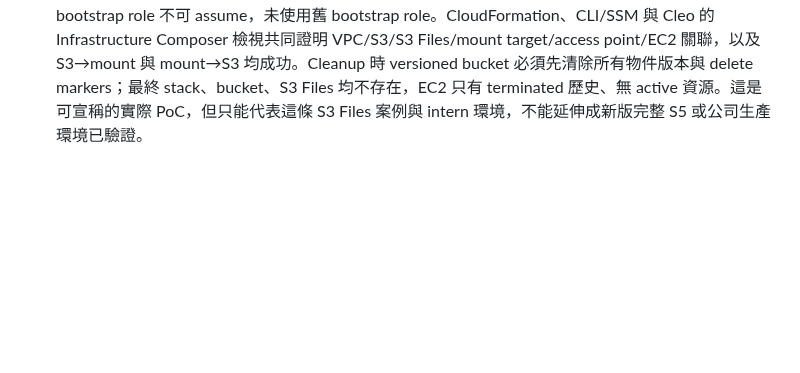
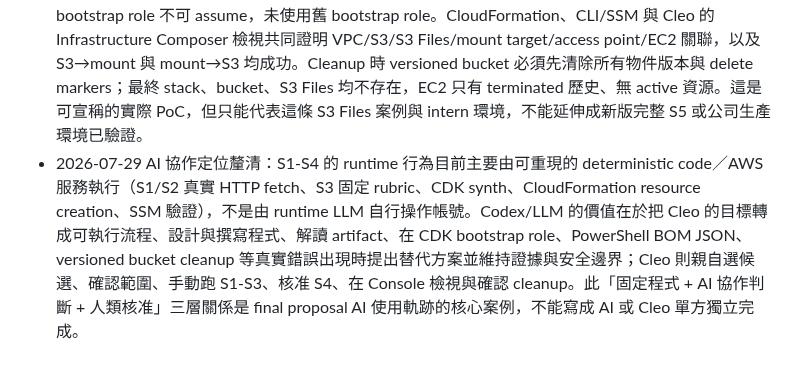
Before and after one commit to gt52bts-dotcom/internship-tech-radar, a Markdown page: PROJECT_MEMORY.md, the part around the change. Drawn GitHub-style; blank space fills up the shorter version.

Commit message:
Record AI and deterministic PoC roles

```diff
--- a/PROJECT_MEMORY.md
+++ b/PROJECT_MEMORY.md
@@ -195,3 +195,4 @@ Mentor 於 2026-07-24 補充：最終部會實習成果簡報可用電梯簡報
 - 2026-07-29 S3/S4 本機切片已新增：S3 只吃 S2 artifact 與 human shortlist request，沒有 shortlist 就停在 `needs_human_shortlist`；固定 rubric 為 technical_value 0.35、adoption_prerequisites 0.25、verifiability 0.25、risk_and_stop_conditions 0.15，成本不列入技術分數。S4 只吃 S3 artifact，預設產生低風險 validation artifact，不建立 AWS resources；paid PoC 必須再通過 Region、USD 3、approved_by、automatic_poc_start=false 檢查。
 - 2026-07-29 使用者修正 S4 交付定義：S4 的最終目標是可在已登入的 `intern` AWS 帳號完成完整、受控的 PoC 部署、功能回驗與 cleanup，而非只留低風險 validator artifact。每次正式 PoC 前，系統必須先通知 Cleo S3 評估結果、候選、分數／信心、Region 與風險、預計資源、成本上限、成功條件與 cleanup；必須等 Cleo 在通知後明確核准才可執行 `cdk deploy` 或建立任何付費資源。S4 後續仍不得自動啟動付費 PoC，也不得跳過 CloudFormation 與 AWS Console 的人工回驗。
 - 2026-07-29 已完成一條新的實際 S1→S4 S3 Files PoC：Cleo 手動跑出的 S1/S2/S3 artifact 共用 run `direct-url-20260729-e330af79`，候選為官方 S3 Files 新聞、S3 score `3.85/5`、confidence `medium`、`recommend_s4=true`。S4 deployment context 保留三個 artifact SHA-256，stack/resource prefix 衍生自該 run；CDK synth 後以同一份 CloudFormation 模板建立新 stack，因既有 CDK bootstrap role 不可 assume，未使用舊 bootstrap role。CloudFormation、CLI/SSM 與 Cleo 的 Infrastructure Composer 檢視共同證明 VPC/S3/S3 Files/mount target/access point/EC2 關聯，以及 S3→mount 與 mount→S3 均成功。Cleanup 時 versioned bucket 必須先清除所有物件版本與 delete markers；最終 stack、bucket、S3 Files 均不存在，EC2 只有 terminated 歷史、無 active 資源。這是可宣稱的實際 PoC，但只能代表這條 S3 Files 案例與 intern 環境，不能延伸成新版完整 S5 或公司生產環境已驗證。
+- 2026-07-29 AI 協作定位釐清：S1-S4 的 runtime 行為目前主要由可重現的 deterministic code／AWS 服務執行（S1/S2 真實 HTTP fetch、S3 固定 rubric、CDK synth、CloudFormation resource creation、SSM 驗證），不是由 runtime LLM 自行操作帳號。Codex/LLM 的價值在於把 Cleo 的目標轉成可執行流程、設計與撰寫程式、解讀 artifact、在 CDK bootstrap role、PowerShell BOM JSON、versioned bucket cleanup 等真實錯誤出現時提出替代方案並維持證據與安全邊界；Cleo 則親自選候選、確認範圍、手動跑 S1-S3、核准 S4、在 Console 檢視與確認 cleanup。此「固定程式 + AI 協作判斷 + 人類核准」三層關係是 final proposal AI 使用軌跡的核心案例，不能寫成 AI 或 Cleo 單方獨立完成。
```
